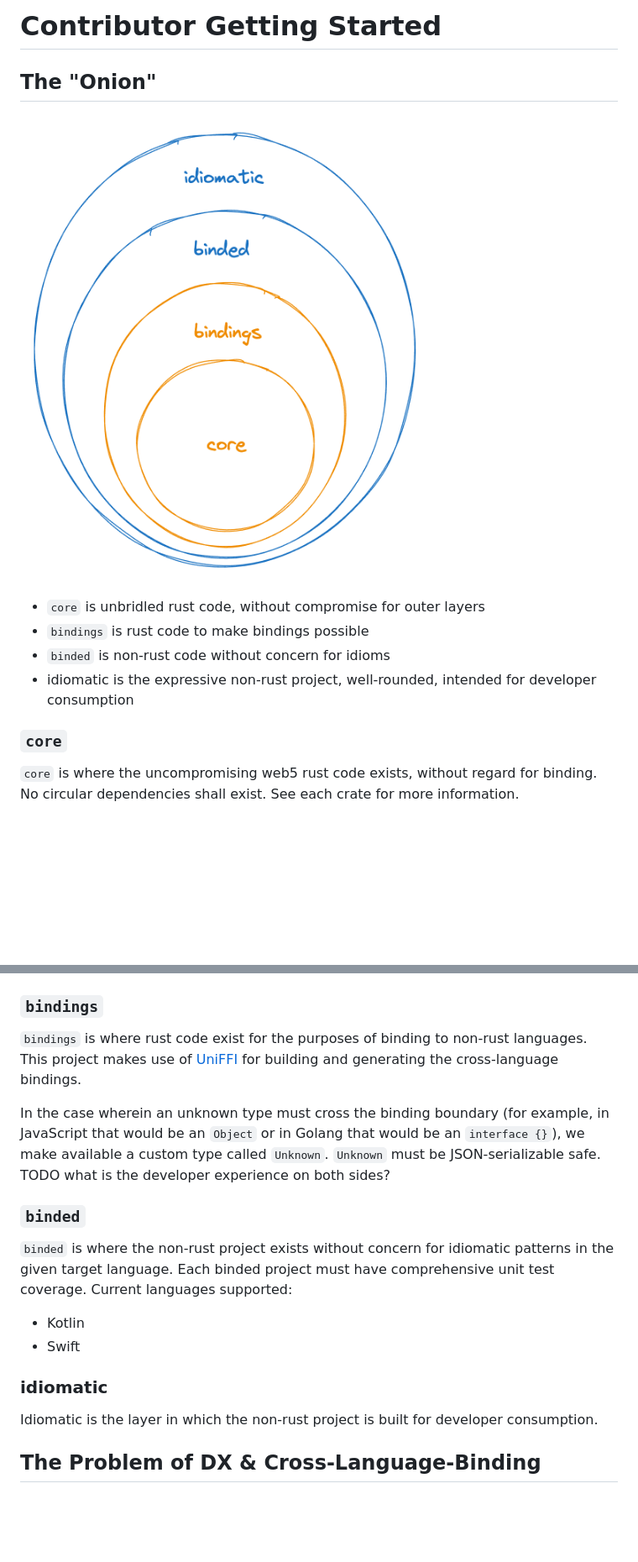
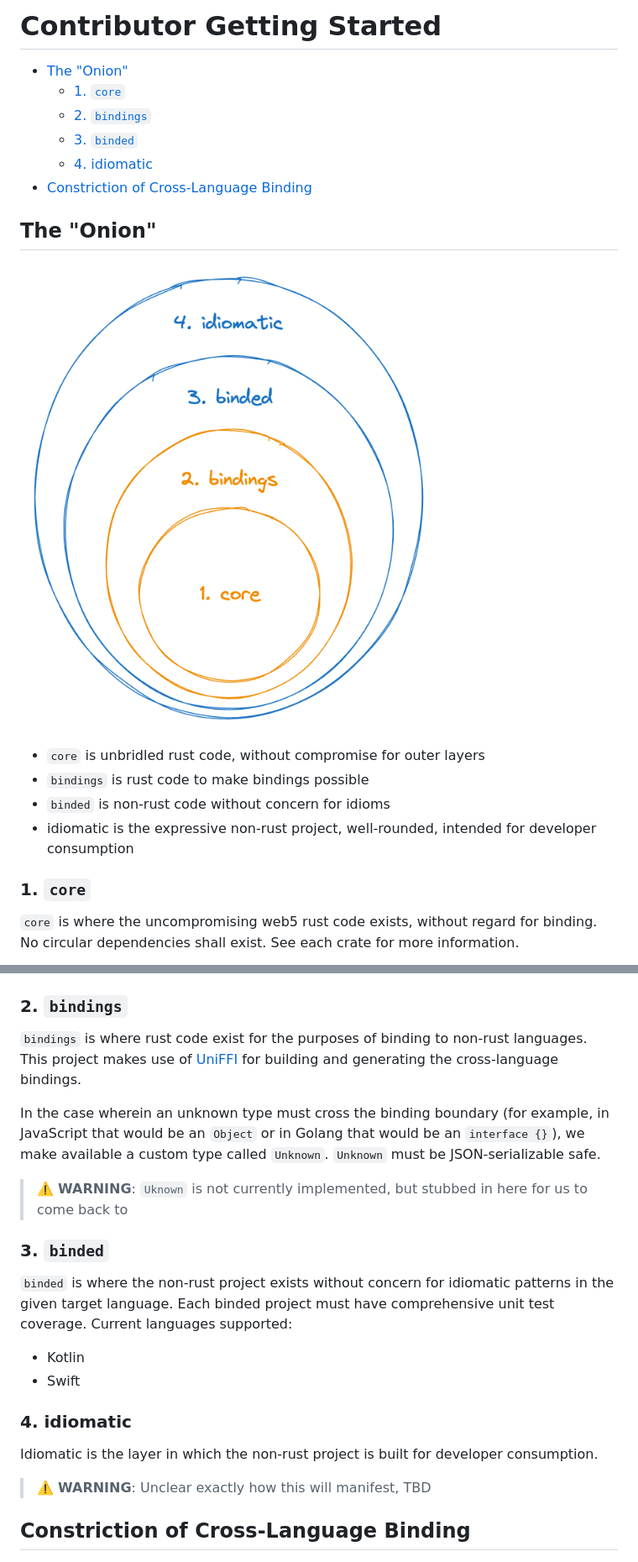
Before and after one commit to TBD54566975/web5-rs, a Markdown page: docs/contributor-getting-started.md, 2 parts joined by grey strips. Shown: that part at 84% size. Rendered like a GitHub page; pictures changed too: docs/onion.png; blank space fills up the shorter version.

Commit message:
Adjusted the doc guide

```diff
--- a/docs/contributor-getting-started.md
+++ b/docs/contributor-getting-started.md
@@ -1,4 +1,11 @@
-# Contributor Getting Started
+# Contributor Getting Started <!-- omit in toc -->
+
+- [The "Onion"](#the-onion)
+  - [1. `core`](#1-core)
+  - [2. `bindings`](#2-bindings)
+  - [3. `binded`](#3-binded)
+  - [4. idiomatic](#4-idiomatic)
+- [Constriction of Cross-Language Binding](#constriction-of-cross-language-binding)
 
 ## The "Onion"
 
@@ -9,29 +16,33 @@
 - `binded` is non-rust code without concern for idioms
 - idiomatic is the expressive non-rust project, well-rounded, intended for developer consumption
 
-### `core`
+### 1. `core`
 
 `core` is where the uncompromising web5 rust code exists, without regard for binding. No circular dependencies shall exist. See each crate for more information.
 
 ![Dependency Diagram](./dependency-diagram.png)
 
-### `bindings`
+### 2. `bindings`
 
 `bindings` is where rust code exist for the purposes of binding to non-rust languages. This project makes use of [UniFFI](https://github.com/mozilla/uniffi-rs) for building and generating the cross-language bindings.
 
-In the case wherein an unknown type must cross the binding boundary (for example, in JavaScript that would be an `Object` or in Golang that would be an `interface {}`), we make available a custom type called `Unknown`. `Unknown` must be JSON-serializable safe. TODO what is the developer experience on both sides?
+In the case wherein an unknown type must cross the binding boundary (for example, in JavaScript that would be an `Object` or in Golang that would be an `interface {}`), we make available a custom type called `Unknown`. `Unknown` must be JSON-serializable safe.
 
-### `binded`
+> ⚠️ **WARNING**: `Uknown` is not currently implemented, but stubbed in here for us to come back to
+
+### 3. `binded`
 
 `binded` is where the non-rust project exists without concern for idiomatic patterns in the given target language. Each binded project must have comprehensive unit test coverage. Current languages supported:
 
 - Kotlin
 - Swift
 
-### idiomatic
+### 4. idiomatic
 
 Idiomatic is the layer in which the non-rust project is built for developer consumption.
 
-## The Problem of DX & Cross-Language-Binding
+> ⚠️ **WARNING**: Unclear exactly how this will manifest, TBD
+
+## Constriction of Cross-Language Binding
 
 ![Binding Problem](./binding-problem.png)
```
